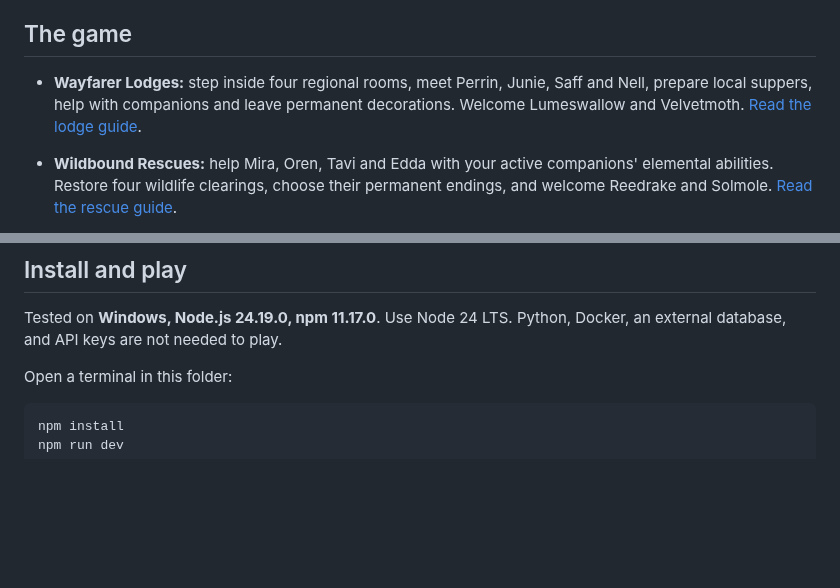
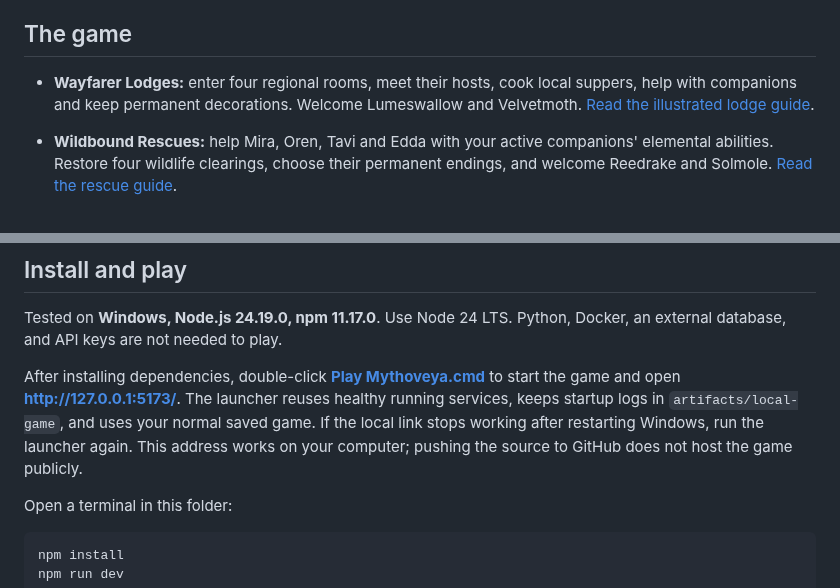
Before and after one commit to DQuanBui/Mythoveya, a Markdown page: README.md, 2 parts joined by grey strips. Rendered like a GitHub page; blank space fills up the shorter version.

```diff
--- a/README.md
+++ b/README.md
@@ -10,7 +10,7 @@ Mythoveya is a locally playable, browser-based 3D creature-collection RPG. Its w
 
 ## The game
 
-- **Wayfarer Lodges:** step inside four regional rooms, meet Perrin, Junie, Saff and Nell, prepare local suppers, help with companions and leave permanent decorations. Welcome Lumeswallow and Velvetmoth. [Read the lodge guide](docs/LODGES.md).
+- **Wayfarer Lodges:** enter four regional rooms, meet their hosts, cook local suppers, help with companions and keep permanent decorations. Welcome Lumeswallow and Velvetmoth. [Read the illustrated lodge guide](docs/LODGES.md).
 - **Wildbound Rescues:** help Mira, Oren, Tavi and Edda with your active companions' elemental abilities. Restore four wildlife clearings, choose their permanent endings, and welcome Reedrake and Solmole. [Read the rescue guide](docs/RESCUES.md).
 - **The Atlas of Echoes:** follow a connected four-region story with Aster, Fenn, Suri and Niva. Discover inscriptions, restore memory monuments, earn Cairnfin and Inkwisp, and unlock daily echo readings. [Read the Atlas guide](docs/ATLAS.md).
 
@@ -63,6 +63,8 @@ This first playable version uses a compact procedural art style. See [KNOWN_ISSU
 ## Install and play
 
 Tested on **Windows, Node.js 24.19.0, npm 11.17.0**. Use Node 24 LTS. Python, Docker, an external database, and API keys are not needed to play.
+
+After installing dependencies, double-click **[Play Mythoveya.cmd](Play%20Mythoveya.cmd)** to start the game and open **http://127.0.0.1:5173/**. The launcher reuses healthy running services, keeps startup logs in `artifacts/local-game`, and uses your normal saved game. If the local link stops working after restarting Windows, run the launcher again. This address works on your computer; pushing the source to GitHub does not host the game publicly.
 
 Open a terminal in this folder:
 
```
Also changed, not shown: PROGRESS.md (+16 -7 lines), docs/LODGES.md (+16 -0 lines), docs/screenshots/lodge-canyon.png (added), docs/screenshots/lodge-haven.png (added), docs/screenshots/lodge-hollow.png (added), docs/screenshots/lodge-meadow.png (added), docs/screenshots/lodge-model-lumeswallow.png (added), docs/screenshots/lodge-model-velvetmoth.png (added).
